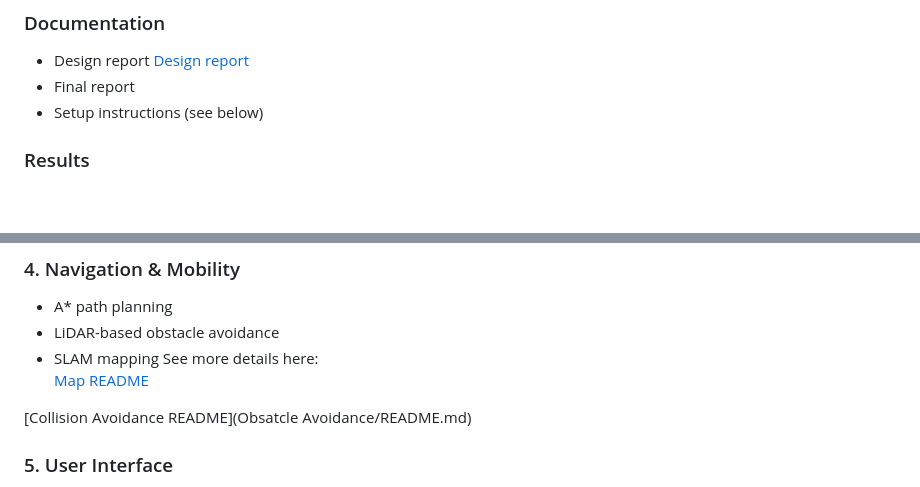
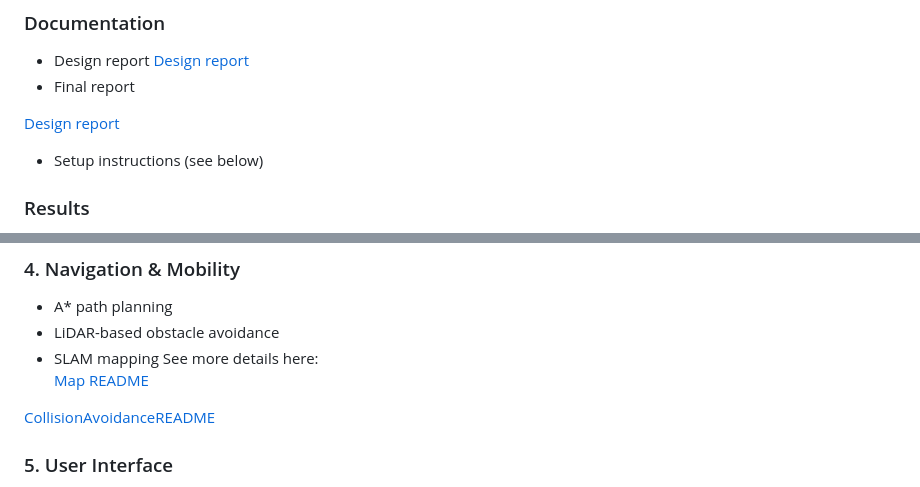
Before and after one commit to Slayque3n/HCRTFLbot, a Markdown page: README.md, 2 parts joined by grey strips. GitHub-like rendering; blank space fills up the shorter version.

Commit message:
Fix documentation links in README.md
Corrected links in the README for design and collision avoidance documentation.

```diff
--- a/README.md
+++ b/README.md
@@ -60,6 +60,8 @@ This repository includes ALL project deliverables:
 - Design report
 [Design report](Documentation/HumanCenteredRoboticsDesignReport.pdf)
 - Final report
+
+[Design report](Documentation/HumanCenteredRoboticsfinal.pdf)
 - Setup instructions (see below)
 
 ### Results
@@ -120,7 +122,7 @@ Key technologies:
 See more details here:
 [Map README](Mapping/maps/README.md)
 
-[Collision Avoidance README](Obsatcle Avoidance/README.md)
+[CollisionAvoidanceREADME](Obsatcle_Avoidance/README.md)
 
 ### 5. User Interface
 - Language selection
```
Also changed, not shown: other parts of README.md (+1 -1 lines).
